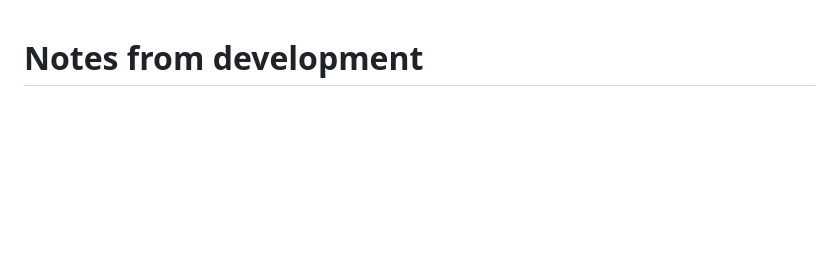
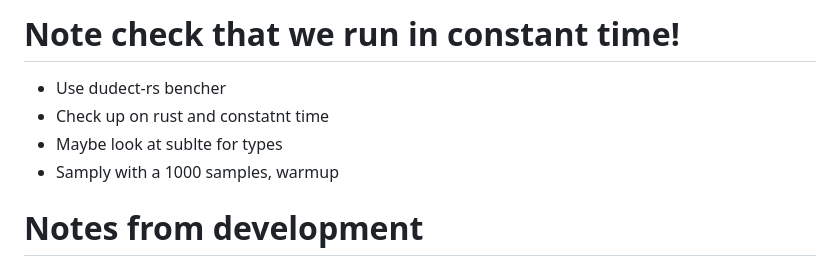
Before and after one commit to Mactherobot/sdith-rust, a Markdown page: project/notes.md, the part around the change. Rendered like a GitHub page; blank space fills up the shorter version.

Commit message:
Update notes

```diff
--- a/project/notes.md
+++ b/project/notes.md
@@ -1,3 +1,10 @@
+# Note check that we run in constant time!
+
+- Use dudect-rs bencher
+- Check up on rust and constatnt time
+- Maybe look at sublte for types
+- Samply with a 1000 samples, warmup
+
 # Notes from development
 
 - Using Keccak and the same instantiated RBG as used in the reference implementation
```
